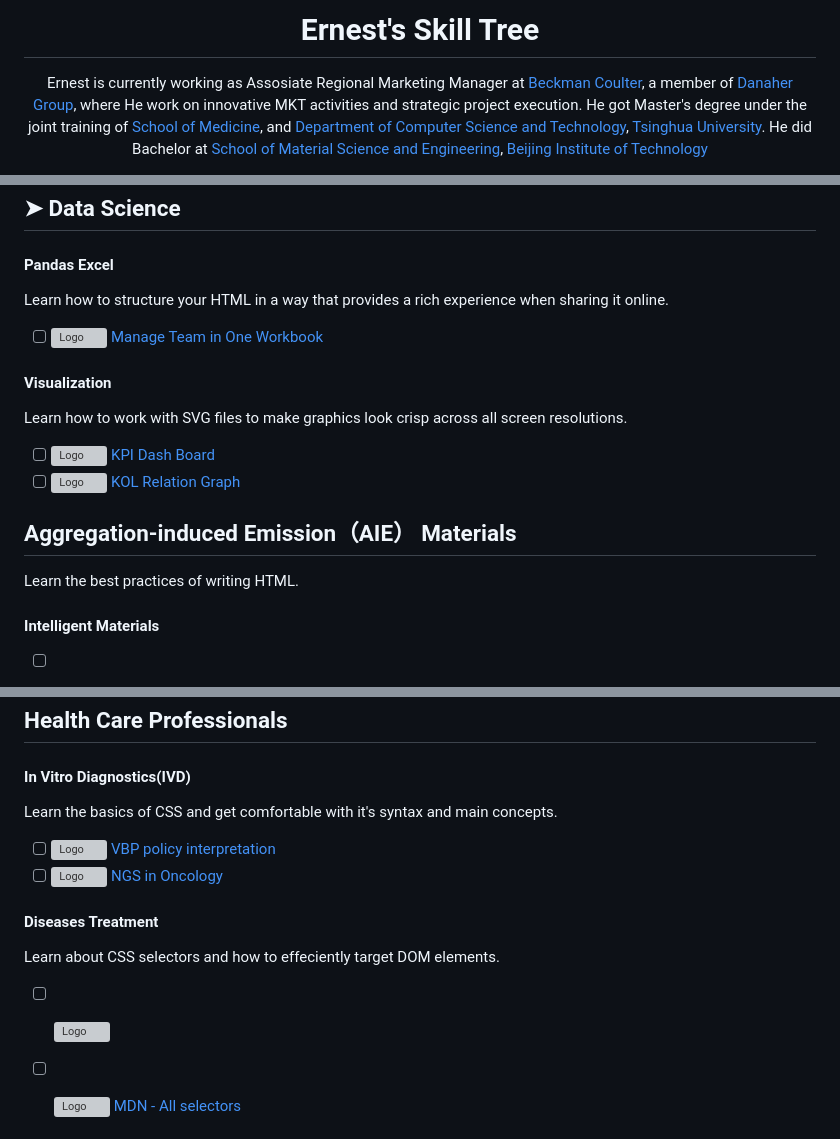
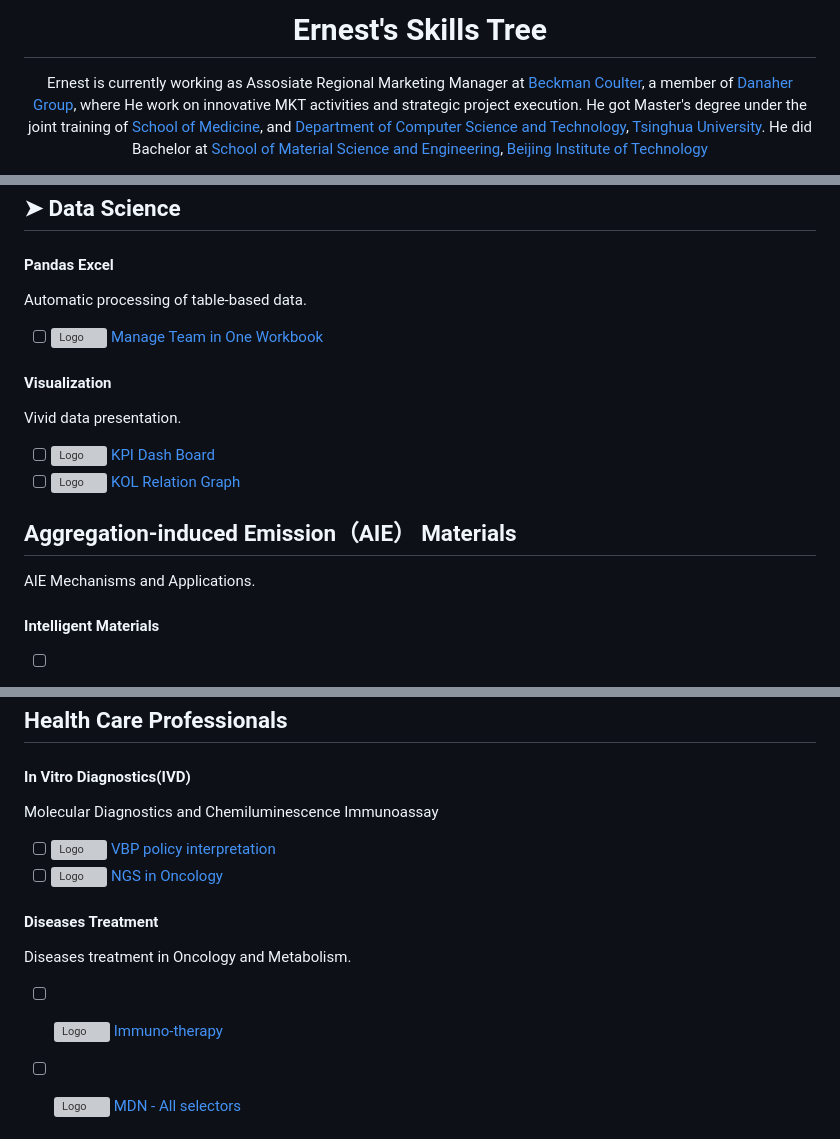
Before and after one commit to ErnestGu/ErnestGu.github.io, a Markdown page: README.md, 3 parts joined by grey strips. Rendered like a GitHub page; grey boxes are pictures that could not be loaded.

```diff
--- a/README.md
+++ b/README.md
@@ -1,4 +1,4 @@
-<h1 align="center">Ernest's Skill Tree</h1>
+<h1 align="center">Ernest's Skills Tree</h1>
 <p align="center">
 	Ernest is currently working as Assosiate Regional Marketing Manager at <a href="https://www.beckmancoulter.com/">Beckman Coulter</a>, a member of <a href="https://www.danaher.com/">Danaher Group</a>, where He work on innovative MKT activities and strategic project execution. He got Master's degree under the joint training of <a href="https://www.med.tsinghua.edu.cn/">School of Medicine</a>, and <a href="https://www.cs.tsinghua.edu.cn/">Department of Computer Science and Technology</a>, <a href="https://www.tsinghua.edu.cn/">Tsinghua University</a>. He did Bachelor at  <a href="https://mse.bit.edu.cn/index.htm">School of Material Science and Engineering</a>, <a href="https://www.bit.edu.cn/">Beijing Institute of Technology</a>
 </p>
@@ -25,20 +25,20 @@ Artificial intelligence techniques to process, understand, and generate human la
 
 #### Pandas Excel
 
-Learn how to structure your HTML in a way that provides a rich experience when sharing it online.
+Automatic processing of table-based data.
 
 * [ ] [<img style="margin-bottom: 0;" src="https://plus.google.com/_/favicon?domain_url=https%3A%2F%2Fdevelopers.google.com" alt="Logo" /> Manage Team in One Workbook](https://developers.google.com/web/fundamentals/discovery/social-discovery)
 
 #### Visualization
 
-Learn how to work with SVG files to make graphics look crisp across all screen resolutions.
+Vivid data presentation.
 
 * [ ] [<img style="margin-bottom: 0;" src="https://plus.google.com/_/favicon?domain_url=https%3A%2F%2Fdeveloper.mozilla.org" alt="Logo" /> KPI Dash Board](https://developer.mozilla.org/en-US/docs/Learn/HTML/Multimedia_and_embedding/Adding_vector_graphics_to_the_Web)
 * [ ] [<img style="margin-bottom: 0;" src="https://plus.google.com/_/favicon?domain_url=https%3A%2F%2Fsvgontheweb.com" alt="Logo" /> KOL Relation Graph](https://svgontheweb.com/)
 
 ## Aggregation-induced Emission（AIE） Materials
 
-Learn the best practices of writing HTML.
+AIE Mechanisms and Applications.
 
 #### Intelligent Materials
 * [ ] [<img style="margin-bottom: 0;" src="https://plus.google.com/_/favicon?domain_url=https%3A%2F%2Fwww.w3schools.com" alt="Logo" /> Thermal mapping](https://pubs.rsc.org/en/content/articlelanding/2014/SC/C4SC01611D)
@@ -50,16 +50,16 @@ Learn the best practices of writing HTML.
 
 #### In Vitro Diagnostics(IVD)
 
-Learn the basics of CSS and get comfortable with it's syntax and main concepts.
+Molecular Diagnostics and Chemiluminescence Immunoassay
 
 * [ ] [<img style="margin-bottom: 0;" src="https://plus.google.com/_/favicon?domain_url=https%3A%2F%2Fdeveloper.mozilla.org" alt="Logo" /> VBP policy interpretation](https://developer.mozilla.org/en-US/docs/Learn/Getting_started_with_the_web/CSS_basics)
 * [ ] [<img style="margin-bottom: 0;" src="https://plus.google.com/_/favicon?domain_url=https%3A%2F%2Fdeveloper.mozilla.org" alt="Logo" /> NGS in Oncology](https://developer.mozilla.org/en-US/docs/Learn/Getting_started_with_the_web/CSS_basics)
 
 #### Diseases Treatment
 
-Learn about CSS selectors and how to effeciently target DOM elements.
+Diseases treatment in Oncology and Metabolism.
 
-* [ ] [<img style="margin-bottom: 0;" src="https://plus.google.com/_/favicon?domain_url=https%3A%2F%2Fdeveloper.mozilla.org" alt="Logo" /> ](https://developer.mozilla.org/en-US/docs/Learn/CSS/Building_blocks/Selectors)
+* [ ] [<img style="margin-bottom: 0;" src="https://plus.google.com/_/favicon?domain_url=https%3A%2F%2Fdeveloper.mozilla.org" alt="Logo" /> Immuno-therapy](https://developer.mozilla.org/en-US/docs/Learn/CSS/Building_blocks/Selectors)
 * [ ] [<img style="margin-bottom: 0;" src="https://plus.google.com/_/favicon?domain_url=https%3A%2F%2Fdeveloper.mozilla.org" alt="Logo" /> MDN - All selectors](https://developer.mozilla.org/en-US/docs/Web/CSS/CSS_Selectors)
 
 
```
